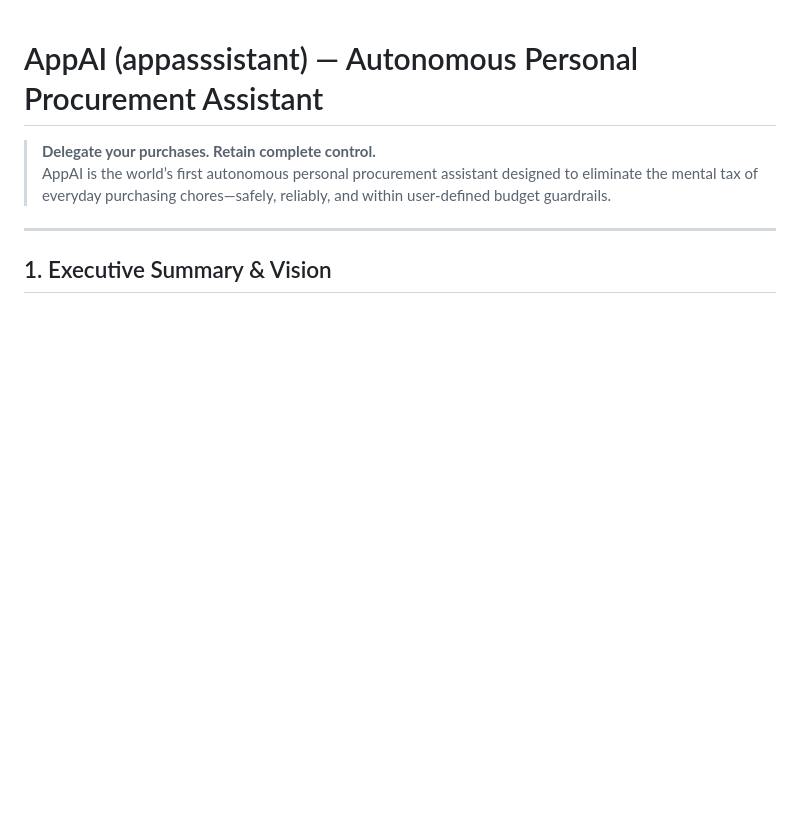
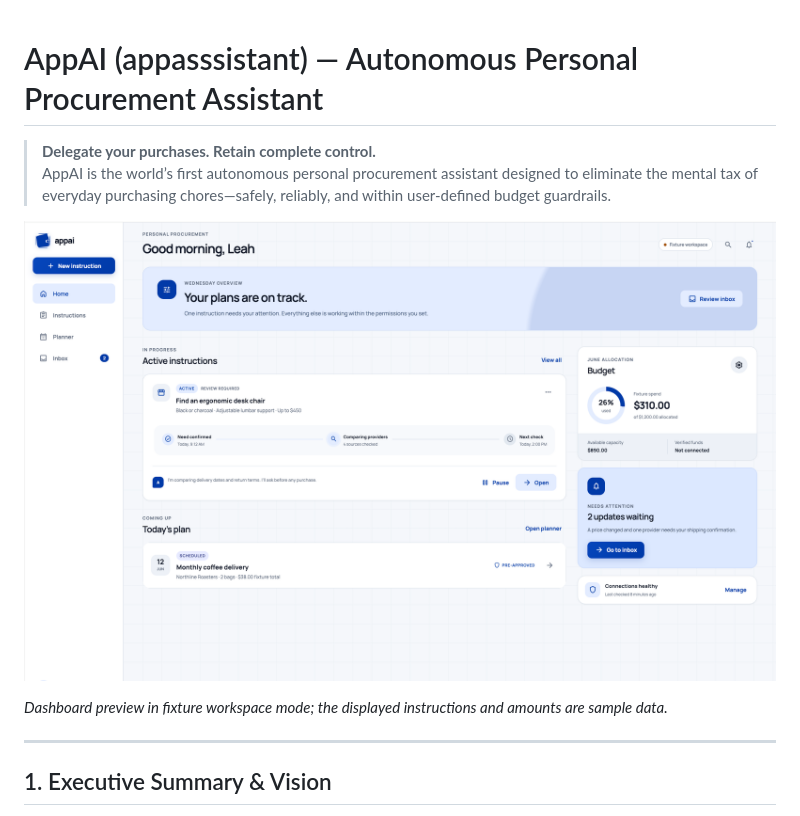
Before and after one commit to rEinve/appai-assistant, a Markdown page: README.md, the part around the change. GitHub-like rendering; pictures changed too: screenshot.png (added); blank space fills up the shorter version.

Commit message:
Add dashboard screenshot to README
Show the AppAI member dashboard near the project introduction and identify the displayed data as fixture samples.

```diff
--- a/README.md
+++ b/README.md
@@ -2,6 +2,10 @@
 
 > **Delegate your purchases. Retain complete control.**
 > AppAI is the world’s first autonomous personal procurement assistant designed to eliminate the mental tax of everyday purchasing chores—safely, reliably, and within user-defined budget guardrails.
+
+![AppAI member dashboard showing active instructions, budget status, today's plan, and inbox updates](screenshot.png)
+
+*Dashboard preview in fixture workspace mode; the displayed instructions and amounts are sample data.*
 
 ---
 
```
